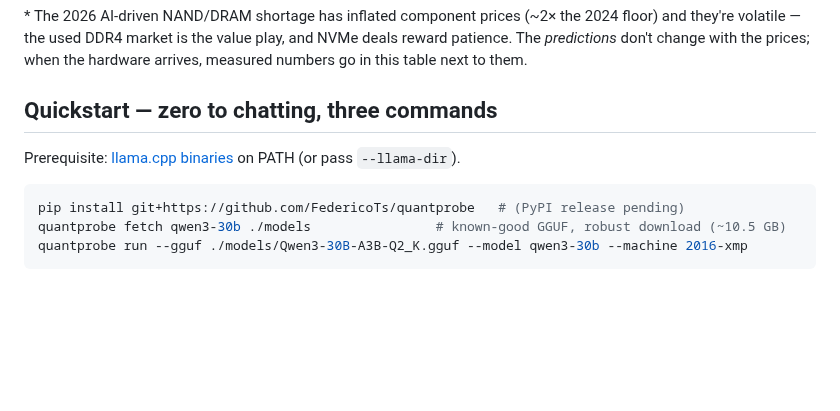
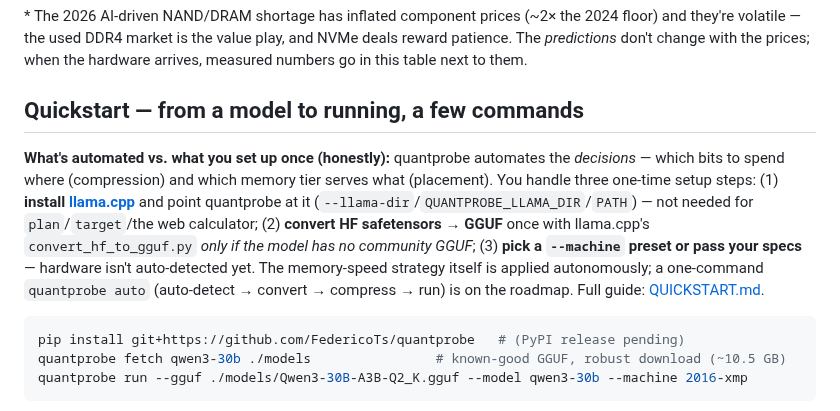
Before and after one commit to FedericoTs/quantprobe, a Markdown page: README.md, the part around the change. Rendered like a GitHub page; blank space fills up the shorter version.

Commit message:
Docs: honest 'automated vs one-time setup' distinction (strategy is autonomous; install/convert/hardware are one-time); roadmap quantprobe auto

````diff
--- a/README.md
+++ b/README.md
@@ -83,9 +83,9 @@ The RAM line is the story in miniature: one free BIOS toggle, predicted in advan
 
 \* The 2026 AI-driven NAND/DRAM shortage has inflated component prices (~2× the 2024 floor) and they're volatile — the used DDR4 market is the value play, and NVMe deals reward patience. The *predictions* don't change with the prices; when the hardware arrives, measured numbers go in this table next to them.
 
-## Quickstart — zero to chatting, three commands
+## Quickstart — from a model to running, a few commands
 
-Prerequisite: [llama.cpp binaries](https://github.com/ggml-org/llama.cpp/releases) on PATH (or pass `--llama-dir`).
+**What's automated vs. what you set up once (honestly):** quantprobe automates the *decisions* — which bits to spend where (compression) and which memory tier serves what (placement). You handle three one-time setup steps: (1) **install [llama.cpp](https://github.com/ggml-org/llama.cpp/releases)** and point quantprobe at it (`--llama-dir`/`QUANTPROBE_LLAMA_DIR`/`PATH`) — not needed for `plan`/`target`/the web calculator; (2) **convert HF safetensors → GGUF** once with llama.cpp's `convert_hf_to_gguf.py` *only if the model has no community GGUF*; (3) **pick a `--machine` preset or pass your specs** — hardware isn't auto-detected yet. The memory-speed strategy itself is applied autonomously; a one-command `quantprobe auto` (auto-detect → convert → compress → run) is on the roadmap. Full guide: [QUICKSTART.md](QUICKSTART.md).
 
 ```bash
 pip install git+https://github.com/FedericoTs/quantprobe   # (PyPI release pending)
````
Also changed, not shown: QUICKSTART.md (+12 -0 lines).
